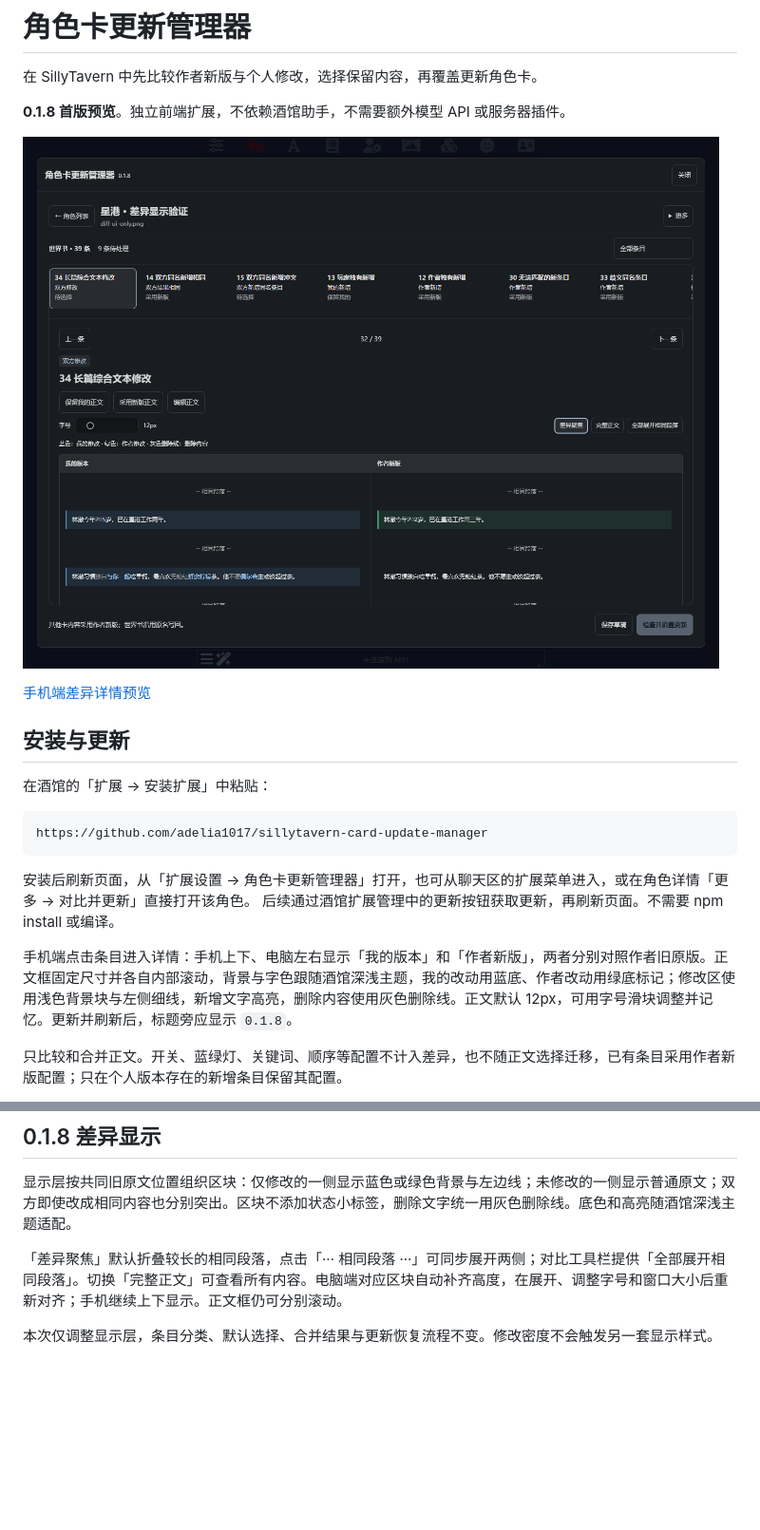
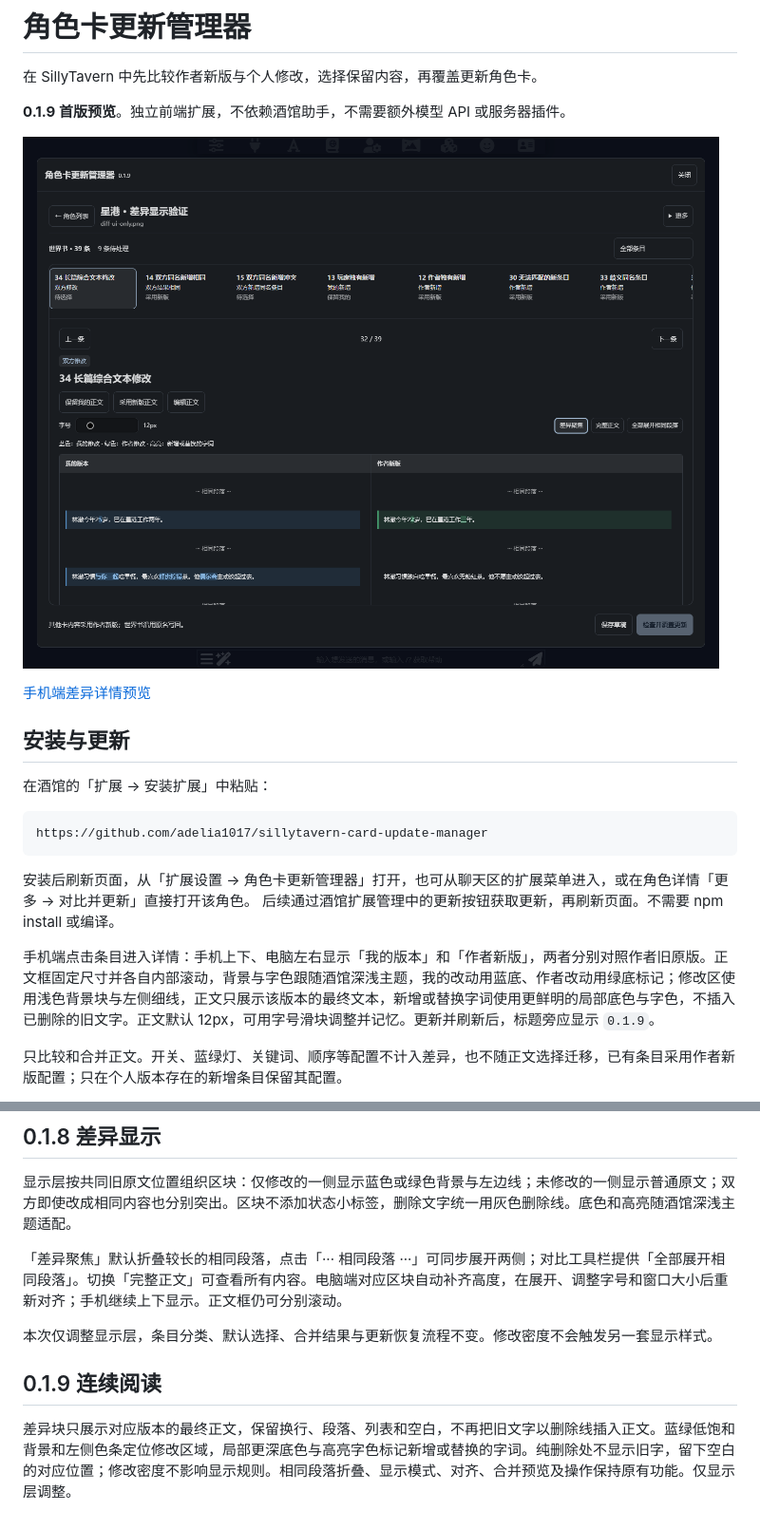
Before and after one commit to adelia1017/sillytavern-card-update-manager, a Markdown page: README.md, 2 parts joined by grey strips. Shown at 95% size. GitHub-like rendering; pictures changed too: docs/preview.png; blank space fills up the shorter version.

```diff
--- a/README.md
+++ b/README.md
@@ -2,7 +2,7 @@
 
 在 SillyTavern 中先比较作者新版与个人修改，选择保留内容，再覆盖更新角色卡。
 
-**0.1.8 首版预览**。独立前端扩展，不依赖酒馆助手，不需要额外模型 API 或服务器插件。
+**0.1.9 首版预览**。独立前端扩展，不依赖酒馆助手，不需要额外模型 API 或服务器插件。
 
 ![使用虚构测试卡展示的差异面板](docs/preview.png)
 
@@ -19,7 +19,7 @@ https://github.com/adelia1017/sillytavern-card-update-manager
 安装后刷新页面，从「扩展设置 → 角色卡更新管理器」打开，也可从聊天区的扩展菜单进入，或在角色详情「更多 → 对比并更新」直接打开该角色。
 后续通过酒馆扩展管理中的更新按钮获取更新，再刷新页面。不需要 npm install 或编译。
 
-手机端点击条目进入详情：手机上下、电脑左右显示「我的版本」和「作者新版」，两者分别对照作者旧原版。正文框固定尺寸并各自内部滚动，背景与字色跟随酒馆深浅主题，我的改动用蓝底、作者改动用绿底标记；修改区使用浅色背景块与左侧细线，新增文字高亮，删除内容使用灰色删除线。正文默认 12px，可用字号滑块调整并记忆。更新并刷新后，标题旁应显示 `0.1.8`。
+手机端点击条目进入详情：手机上下、电脑左右显示「我的版本」和「作者新版」，两者分别对照作者旧原版。正文框固定尺寸并各自内部滚动，背景与字色跟随酒馆深浅主题，我的改动用蓝底、作者改动用绿底标记；修改区使用浅色背景块与左侧细线，正文只展示该版本的最终文本，新增或替换字词使用更鲜明的局部底色与字色，不插入已删除的旧文字。正文默认 12px，可用字号滑块调整并记忆。更新并刷新后，标题旁应显示 `0.1.9`。
 
 只比较和合并正文。开关、蓝绿灯、关键词、顺序等配置不计入差异，也不随正文选择迁移，已有条目采用作者新版配置；只在个人版本存在的新增条目保留其配置。
 
@@ -115,3 +115,7 @@ MIT License。
 「差异聚焦」默认折叠较长的相同段落，点击「··· 相同段落 ···」可同步展开两侧；对比工具栏提供「全部展开相同段落」。切换「完整正文」可查看所有内容。电脑端对应区块自动补齐高度，在展开、调整字号和窗口大小后重新对齐；手机继续上下显示。正文框仍可分别滚动。
 
 本次仅调整显示层，条目分类、默认选择、合并结果与更新恢复流程不变。修改密度不会触发另一套显示样式。
+
+## 0.1.9 连续阅读
+
+差异块只展示对应版本的最终正文，保留换行、段落、列表和空白，不再把旧文字以删除线插入正文。蓝绿低饱和背景和左侧色条定位修改区域，局部更深底色与高亮字色标记新增或替换的字词。纯删除处不显示旧字，留下空白的对应位置；修改密度不影响显示规则。相同段落折叠、显示模式、对齐、合并预览及操作保持原有功能。仅显示层调整。
```
Also changed, not shown: docs/light.png, docs/mobile.png, 7 other files.
